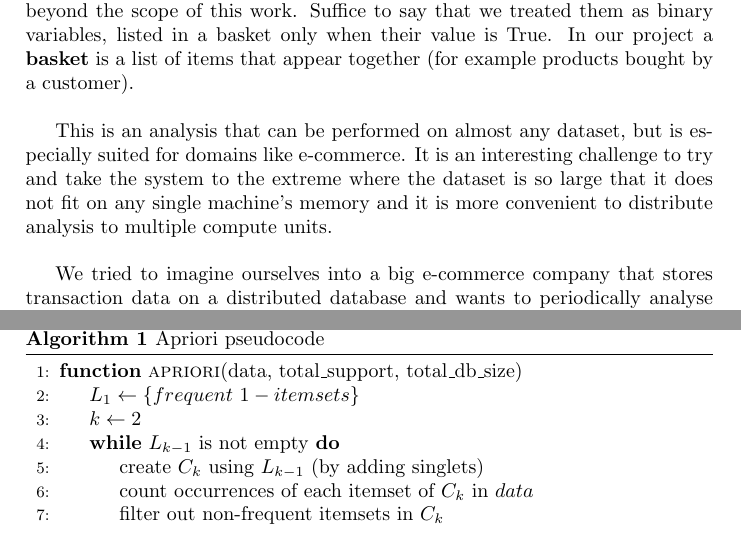
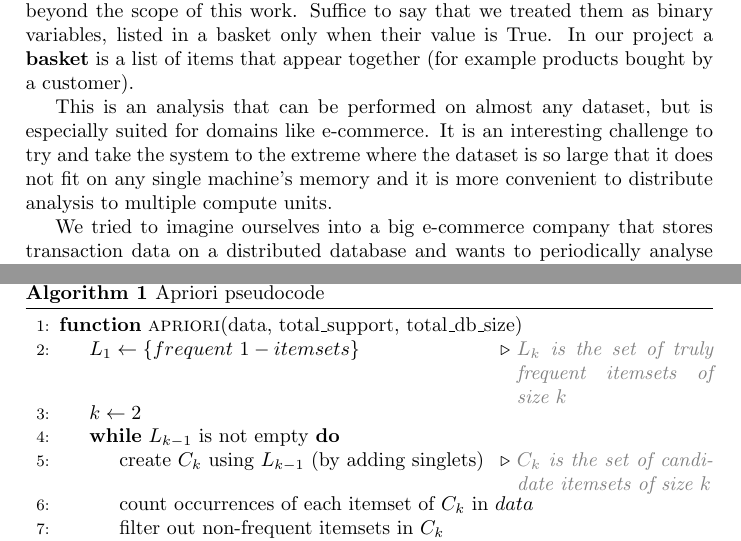
Before and after one commit to Albio-dev/SON_pyspark, a LaTeX document (report/report.tex): two parts of pages 2 and 5 of 7, joined at a grey line, cut so that both start at the same text. The pictures show the PDF file report/report.pdf that the author committed with the source.

Commit message:
Updated report

```diff
--- a/report/report.tex
+++ b/report/report.tex
@@ -46,9 +46,9 @@
 	\tableofcontents
 	\newpage
 	\section{Introduction}
-	Finding frequent itemsets is frequently done in data mining domains to understand which items frequently appear together. The definition of ``items'' is beyond the scope of this work. Suffice to say that we treated them as binary variables, listed in a basket only when their value is True. In our project a \textbf{basket} is a list of items that appear together (for example products bought by a customer).\\
+	Finding frequent itemsets is frequently done in data mining domains to understand which items frequently appear together. The definition of ``items'' is beyond the scope of this work. Suffice to say that we treated them as binary variables, listed in a basket only when their value is True. In our project a \textbf{basket} is a list of items that appear together (for example products bought by a customer).
 
-	This is an analysis that can be performed on almost any dataset, but is especially suited for domains like e-commerce. It is an interesting challenge to try and take the system to the extreme where the dataset is so large that it does not fit on any single machine's memory and it is more convenient to distribute analysis to multiple compute units.\\
+	This is an analysis that can be performed on almost any dataset, but is especially suited for domains like e-commerce. It is an interesting challenge to try and take the system to the extreme where the dataset is so large that it does not fit on any single machine's memory and it is more convenient to distribute analysis to multiple compute units.
 
 	We tried to imagine ourselves into a big e-commerce company that stores transaction data on a distributed database and wants to periodically analyse data to understand which items are usually bought together. \\
 	The data is simply a list of items bought at any time. To store the data in a distributed database we used MongoDB and thus we needed a version of parallel \textbf{Apriori} (an algorithm to find frequent itemsets on a single machine). \\
@@ -56,7 +56,7 @@
 	\newpage
 
 	\section{SON}
-	In this section we will dissect our implementation of SON through Spark, describing all the steps of computation and their result.\\
+	In this section we will dissect our implementation of SON through Spark, describing all the steps of computation and their result.
 
 	\subsection{SON Algorithm}
 	The algorithm, as described in the book, involves two phases of MapReduce as follows:
@@ -64,11 +64,10 @@
 	\item The mapper basically executes Apriori (or whatever algorithm to find frequent itemsets) on every batch of baskets, extracting all frequent itemsets for each batch. The required frequency (support) is reduced by a factor equal to the number of batches the data is partitioned in, using the following formula:
 	\[ batch\_support = basket\_size / total\_data\_size * total\_support \]
 	The reducer combines all the frequent itemsets from every batch in a single list. These are \textit{candidate frequent itemsets}.\\
-	This step removes false negatives by keeping all the itemsets that are frequent in at least one batch.\\
+	This step removes false negatives by keeping all the itemsets that are frequent in at least one batch.
 	\item The map function takes a batch of the data and counts the occurrence of every candidate itemset.\\
 	The reducer adds up the counts from every batch and finally filters out the infrequent ones using the original support.\\
-	This step removes false positives by keeping only the itemsets that are globally supported.\\
-
+	This step removes false positives by keeping only the itemsets that are globally supported.
 	\end{enumerate}
 	The result of these phases is the list of \textit{frequent itemsets}.
 
@@ -179,10 +178,10 @@
 \label{algo:apriori}
 \begin{algorithmic}[1]
 \Function{apriori}{data, total\_support, total\_db\_size}
-	\State $L_1 \gets \{frequent \ 1-itemsets\}$
+	\State $L_1 \gets \{frequent \ 1-itemsets\}$ \Comment{\textcolor{gray}{\emph{\parbox[t]{.3\linewidth}{$L_k$ is the set of truly frequent itemsets of size $k$}}}}
     	\State $k \gets 2$
     	\While{$L_{k-1}$ is not empty}
-    		\State create $C_k$ using $L_{k-1}$ (by adding singlets)
+    		\State create $C_k$ using $L_{k-1}$ (by adding singlets) \Comment{\textcolor{gray}{\emph{\parbox[t]{.3\linewidth}{$C_k$ is the set of candidate itemsets of size $k$}}}}
     		\State count occurrences of each itemset of $C_k$ in $data$
     		\State filter out non-frequent itemsets in $C_k$
     		\State $L_k \gets C_k$
@@ -195,17 +194,18 @@
     In our implementation of the Apriori pseudocode we first extract the items from the data, keep the frequent ones and then use them to build all the candidate couples, count them, filter out infrequent ones and then expand those couples to form triples and so on.
 
 	\section{Benchmark}
-	We have ran some benchmarks to better understand how SON compares to Apriori.\\
+	We have ran some benchmarks to better understand how SON compares to Apriori.
+
 	In order to do so we made a script for the specific purpose of being able to programatically change parameters and 	subsample datasets.
-	Also, we implemented a gridsearch to test many parameters. We also added a logging feature to our project to better follow executions and ease debug.\\
+	Also, we implemented a gridsearch to test many parameters. We also added a logging feature to our project to better follow executions and ease debug.
+
 	We compared our implementation, both \textbf{based on DB} (using the \href{https://www.mongodb.com/docs/spark-connector/current/}{MongoDB Connector for Spark}, which is kind of a ``real world'' example) and \textbf{in memory} (having all the data locally), to a method $FreqItems$ provided by $pyspark.sql$.
 	This function implements the algorithm proposed by \href{https://doi.org/10.1145/762471.762473}{Karp, Schenker, and Papadimitriou}, which uses a modified version of FP-Tree to be more parallelizeable. This function proved itself to be absurdly fast, at the expense of false positives.
 	Both a  `simple' dataset and a `harder' one were used to compare performances.
 
 	\subsection{Datasets}
 	The first ``easier'' dataset is from UCI \href{https://archive.ics.uci.edu/ml/datasets/Travel+Reviews#}{(Travel Reviews)} and is composed of averages of scores that every user gave to some
-	categories of places on TripAdvisor. We arbitrarily kept only the ones with an average mark above 2.5.\\
-	This way our dataset is in the form:
+	categories of places on TripAdvisor. We arbitrarily kept only the ones with an average mark above 2.5. This way our dataset is in the form:
 	\[ user\_id: category1, category2, \ldots \]
 	It is considered ``easy'' because it is very sparse and the number of items is very low (10 items).
 
@@ -242,15 +242,14 @@
 
 
 	\section{Conclusions}
-	The main advantage of SON, that we could appreciate in our single machine setup, was the ability to use all the available cores, distributing the load.\\
-	We also have seen how easy it is connecting pyspark to a distributed database, eventually sharded.
+	The main advantage of SON, that we could appreciate in our single machine setup, was the ability to use all the available cores, distributing the load. We also have seen how easy it is connecting pyspark to a distributed database, eventually sharded.
 
-	With the testing we have appreciated how SON execution time remains somewhat constant, while Apriori execution time grows exponentially with the number of items.\\
-	Also, because of the way SON works, we expect it to work better on denser datasets and with a higher number of items, because splitting of the datasets produces
-	smaller exponentiation in the number of candidates.\\
-	In our test we appreciated the overhead of the database connection as well as the overhead of spark framework management.\\
+	With the testing we have appreciated how SON execution time remains somewhat constant, while Apriori execution time grows exponentially with the number of items. Also, because of the way SON works, we expect it to work better on denser datasets and with a higher number of items, because splitting of the datasets produces
+	smaller exponentiation in the number of candidates.
+
+	In our test we appreciated the overhead of the database connection as well as the overhead of spark framework management.
 
 	Finally, we have seen that even though the use case for SON is when the data doesen't fit in memory, there are some cases where it is still useful, like when the data is
-	already distributed in a database or when it's very dense and the number of items is high.\\
+	already distributed in a database or when it's very dense and the number of items is high.
 
 \end{document}
```
Also changed, not shown: report/report.pdf, 3 other files.
